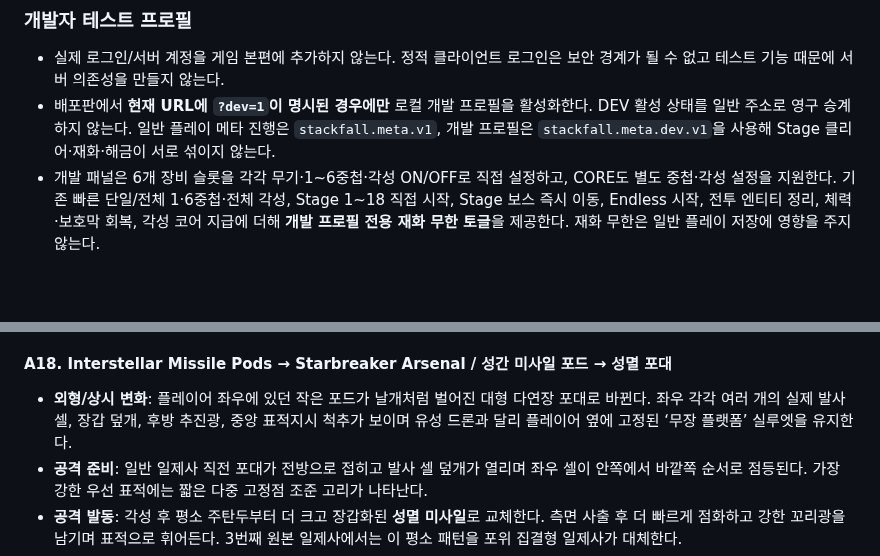
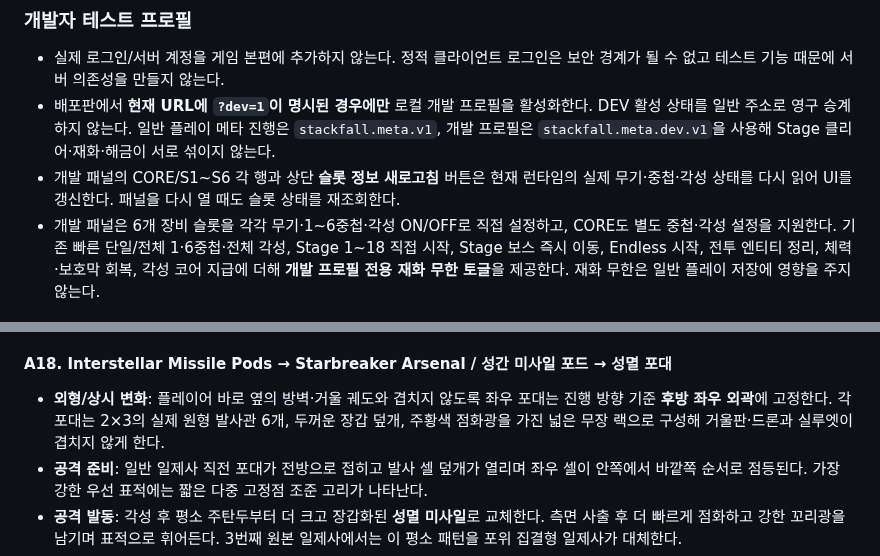
Before and after one commit to q93503128-a11y/Stackfall, a Markdown page: docs/GAME_DESIGN.md, 2 parts joined by grey strips. Rendered like a GitHub page; blank space fills up the shorter version.

```diff
--- a/docs/GAME_DESIGN.md
+++ b/docs/GAME_DESIGN.md
@@ -152,6 +152,7 @@ min(30%, 2.5% + 중첩 곡선 × 1.8% + 연쇄 보너스)
 
 - 실제 로그인/서버 계정을 게임 본편에 추가하지 않는다. 정적 클라이언트 로그인은 보안 경계가 될 수 없고 테스트 기능 때문에 서버 의존성을 만들지 않는다.
 - 배포판에서 **현재 URL에 `?dev=1`이 명시된 경우에만** 로컬 개발 프로필을 활성화한다. DEV 활성 상태를 일반 주소로 영구 승계하지 않는다. 일반 플레이 메타 진행은 `stackfall.meta.v1`, 개발 프로필은 `stackfall.meta.dev.v1`을 사용해 Stage 클리어·재화·해금이 서로 섞이지 않는다.
+- 개발 패널의 CORE/S1~S6 각 행과 상단 **슬롯 정보 새로고침** 버튼은 현재 런타임의 실제 무기·중첩·각성 상태를 다시 읽어 UI를 갱신한다. 패널을 다시 열 때도 슬롯 상태를 재조회한다.
 - 개발 패널은 6개 장비 슬롯을 각각 무기·1~6중첩·각성 ON/OFF로 직접 설정하고, CORE도 별도 중첩·각성 설정을 지원한다. 기존 빠른 단일/전체 1·6중첩·전체 각성, Stage 1~18 직접 시작, Stage 보스 즉시 이동, Endless 시작, 전투 엔티티 정리, 체력·보호막 회복, 각성 코어 지급에 더해 **개발 프로필 전용 재화 무한 토글**을 제공한다. 재화 무한은 일반 플레이 저장에 영향을 주지 않는다.
 
 ### 보호막 최대치 규칙
@@ -400,7 +401,7 @@ min(30%, 2.5% + 중첩 곡선 × 1.8% + 연쇄 보너스)
 - **호환/재귀 경계**: **잔상 기뢰**는 각성 전후 유지하지만 유령 기뢰는 성궤 경로 노드가 되거나 성궤 주행 횟수를 올리지 않는다. 다중 투영의 평행 기뢰·6중첩 위성 기뢰는 근처 노드의 원격 기폭 대상이 될 수 있으나 별도 성궤를 만들거나 배치 카운트를 추가하지 않는다. 삼각 기뢰의 세 기뢰도 하나의 원본 배치 노드로만 계산한다. 성궤 주행으로 시작된 폭발·연쇄 폭발은 새 성궤 주행을 예약하지 않는다.
 
 #### A18. Interstellar Missile Pods → Starbreaker Arsenal / 성간 미사일 포드 → 성멸 포대
-- **외형/상시 변화**: 플레이어 좌우에 있던 작은 포드가 날개처럼 벌어진 대형 다연장 포대로 바뀐다. 좌우 각각 여러 개의 실제 발사 셀, 장갑 덮개, 후방 추진광, 중앙 표적지시 척추가 보이며 유성 드론과 달리 플레이어 옆에 고정된 ‘무장 플랫폼’ 실루엣을 유지한다.
+- **외형/상시 변화**: 플레이어 바로 옆의 방벽·거울 궤도와 겹치지 않도록 좌우 포대는 진행 방향 기준 **후방 좌우 외곽**에 고정한다. 각 포대는 2×3의 실제 원형 발사관 6개, 두꺼운 장갑 덮개, 주황색 점화광을 가진 넓은 무장 랙으로 구성해 거울판·드론과 실루엣이 겹치지 않게 한다.
 - **공격 준비**: 일반 일제사 직전 포대가 전방으로 접히고 발사 셀 덮개가 열리며 좌우 셀이 안쪽에서 바깥쪽 순서로 점등된다. 가장 강한 우선 표적에는 짧은 다중 고정점 조준 고리가 나타난다.
 - **공격 발동**: 각성 후 평소 주탄두부터 더 크고 장갑화된 **성멸 미사일**로 교체한다. 측면 사출 후 더 빠르게 점화하고 강한 꼬리광을 남기며 표적으로 휘어든다. 3번째 원본 일제사에서는 이 평소 패턴을 포위 집결형 일제사가 대체한다.
 - **시그니처 — 포위 일제사**: 비에코 원본 일제사 3회마다 포대 전체가 크게 펼쳐지고 이번 주탄두들이 우선 표적 주변의 여러 진입 지점으로 먼저 퍼진다. 최소 3발이 진입 지점에 도달하면 약 0.12~0.18초 동안 엔진이 동시에 밝아진 뒤, 한 신호에 맞춰 서로 다른 방향에서 표적 중심으로 터미널 돌입한다.
```
Also changed, not shown: other parts of docs/GAME_DESIGN.md (+9 -9 lines).
